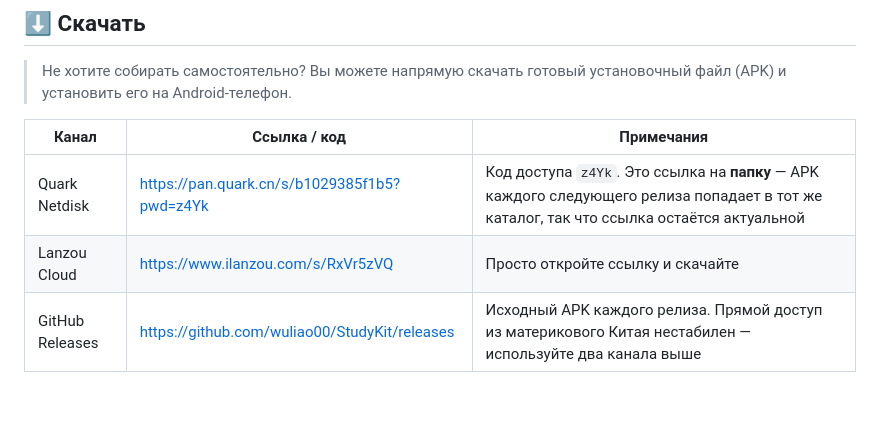
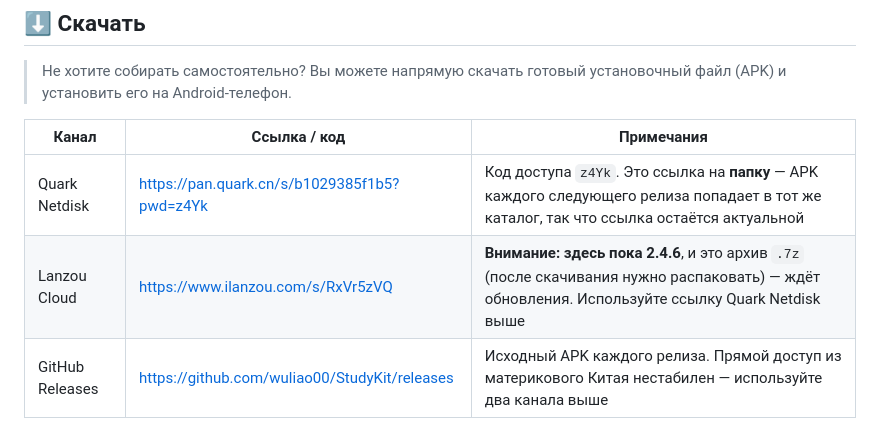
Before and after one commit to wuliao00/StudyKit, a Markdown page: README.ru.md, the part around the change. Drawn GitHub-style; blank space fills up the shorter version.

```diff
--- a/README.ru.md
+++ b/README.ru.md
@@ -142,7 +142,7 @@ adb install app/build/outputs/apk/debug/app-debug.apk
 | Канал | Ссылка / код | Примечания |
 | --- | --- | --- |
 | Quark Netdisk | [https://pan.quark.cn/s/b1029385f1b5?pwd=z4Yk](https://pan.quark.cn/s/b1029385f1b5?pwd=z4Yk) | Код доступа `z4Yk`. Это ссылка на **папку** — APK каждого следующего релиза попадает в тот же каталог, так что ссылка остаётся актуальной |
-| Lanzou Cloud | [https://www.ilanzou.com/s/RxVr5zVQ](https://www.ilanzou.com/s/RxVr5zVQ) | Просто откройте ссылку и скачайте |
+| Lanzou Cloud | [https://www.ilanzou.com/s/RxVr5zVQ](https://www.ilanzou.com/s/RxVr5zVQ) | **Внимание: здесь пока 2.4.6**, и это архив `.7z` (после скачивания нужно распаковать) — ждёт обновления. Используйте ссылку Quark Netdisk выше |
 | GitHub Releases | [https://github.com/wuliao00/StudyKit/releases](https://github.com/wuliao00/StudyKit/releases) | Исходный APK каждого релиза. Прямой доступ из материкового Китая нестабилен — используйте два канала выше |
 
 ## 🚦 Что вы увидите при первом запуске
```
Also changed, not shown: README.en.md (+1 -1 lines), README.md (+1 -1 lines).
